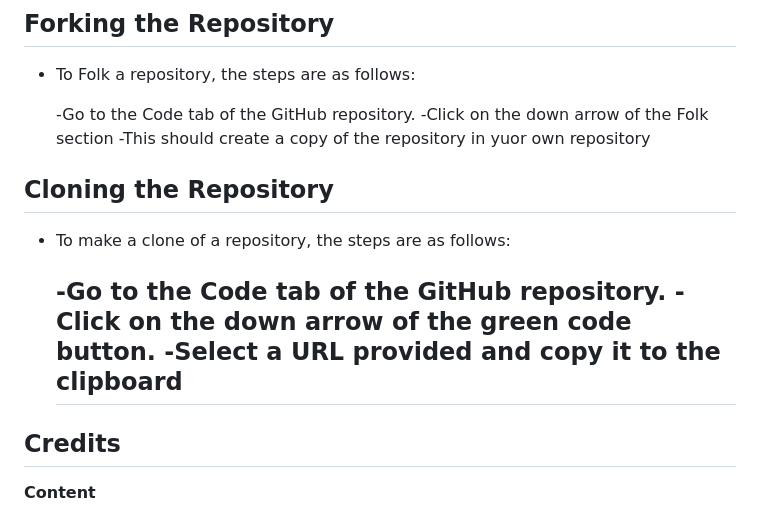
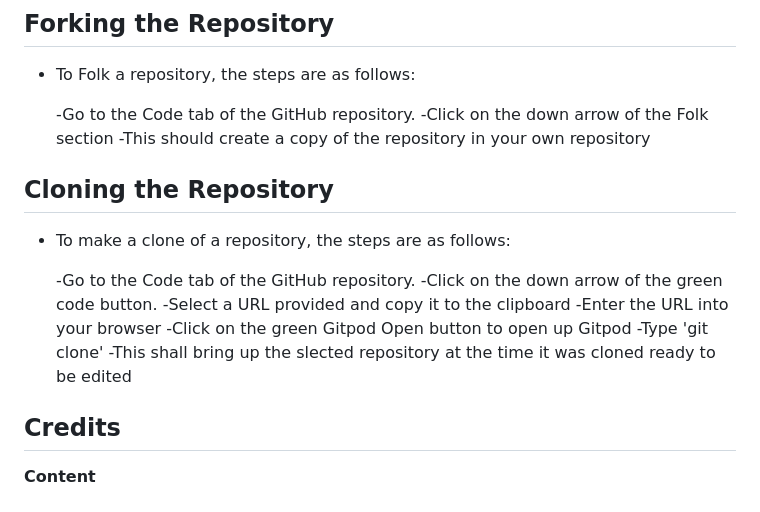
Before and after one commit to JohnStuartPhil/one-page-project, a Markdown page: README.md, the part around the change. Drawn GitHub-style.

Commit message:
Add Cloning

```diff
--- a/README.md
+++ b/README.md
@@ -140,7 +140,7 @@ The live link can be found here - https://johnstuartphil.github.io/one-page-proj
 
   -Go to the Code tab of the GitHub repository.
   -Click on the down arrow of the Folk section
-  -This should create a copy of the repository in yuor own repository
+  -This should create a copy of the repository in your own repository
 
 ## Cloning the Repository
 - To make a clone of a repository, the steps are as follows:
@@ -148,7 +148,10 @@ The live link can be found here - https://johnstuartphil.github.io/one-page-proj
   -Go to the Code tab of the GitHub repository.
   -Click on the down arrow of the green code button.
   -Select a URL provided and copy it to the clipboard
-  -
+  -Enter the URL into your browser
+  -Click on the green Gitpod Open button to open up Gitpod
+  -Type 'git clone'
+  -This shall bring up the slected repository at the time it was cloned ready to be edited
 
 ## Credits
 
```
